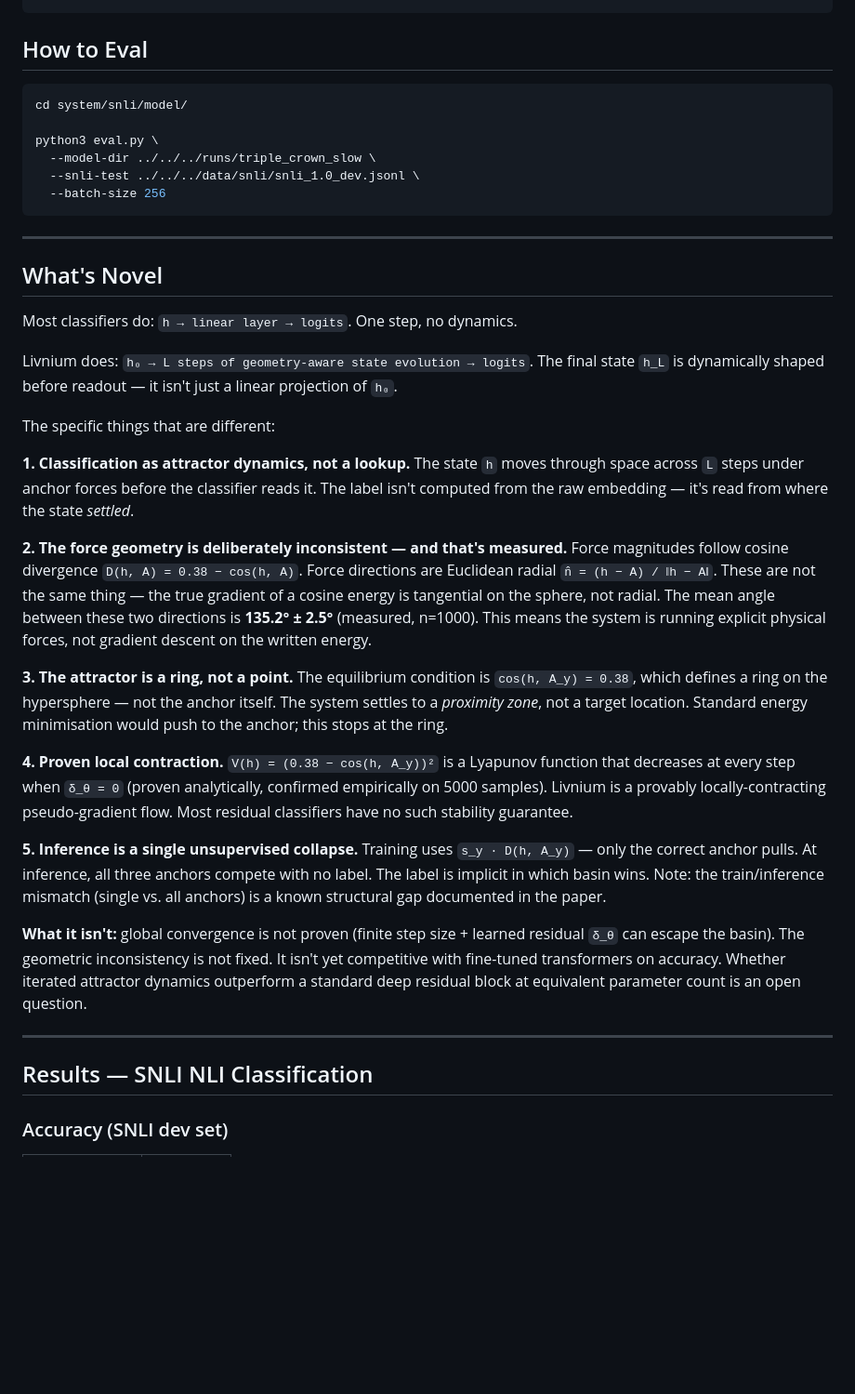
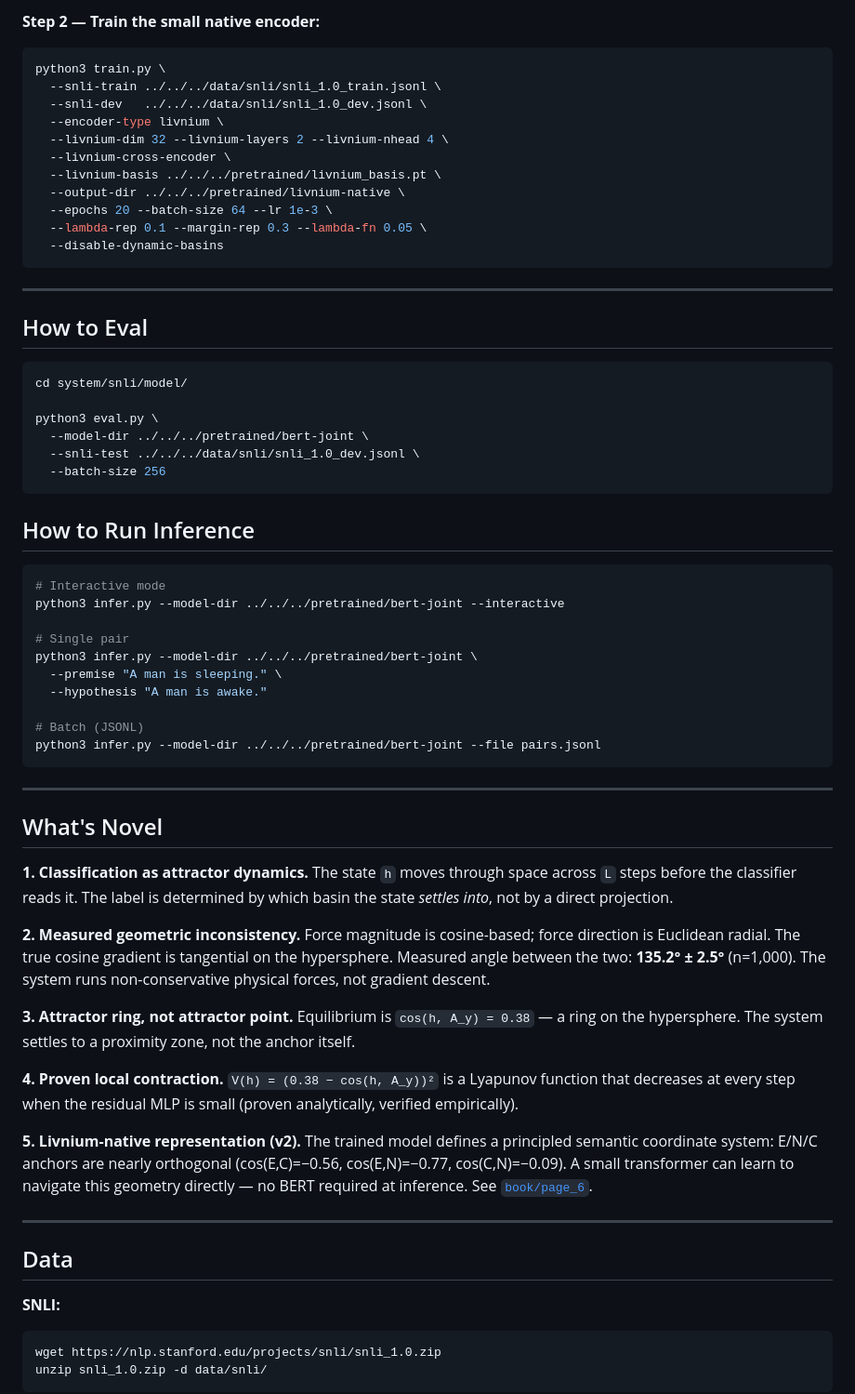
Before and after one commit to chetanxpatil/livnium, a Markdown page: README.md, the part around one of its changes. Shown at 93% size. Drawn GitHub-style; blank space fills up the shorter version.

````diff
--- a/README.md
+++ b/README.md
@@ -166,3 +218,20 @@ python3 train.py \
+**Step 2 — Train the small native encoder:**
+
+```bash
+python3 train.py \
+  --snli-train ../../../data/snli/snli_1.0_train.jsonl \
+  --snli-dev   ../../../data/snli/snli_1.0_dev.jsonl \
+  --encoder-type livnium \
+  --livnium-dim 32 --livnium-layers 2 --livnium-nhead 4 \
+  --livnium-cross-encoder \
+  --livnium-basis ../../../pretrained/livnium_basis.pt \
+  --output-dir ../../../pretrained/livnium-native \
+  --epochs 20 --batch-size 64 --lr 1e-3 \
+  --lambda-rep 0.1 --margin-rep 0.3 --lambda-fn 0.05 \
+  --disable-dynamic-basins
+```
+
+---
 
 ## How to Eval
 
@@ -170,41 +239,52 @@ python3 train.py \
 cd system/snli/model/
 
 python3 eval.py \
-  --model-dir ../../../runs/triple_crown_slow \
+  --model-dir ../../../pretrained/bert-joint \
   --snli-test ../../../data/snli/snli_1.0_dev.jsonl \
   --batch-size 256
+```
+
+## How to Run Inference
+
+```bash
+# Interactive mode
+python3 infer.py --model-dir ../../../pretrained/bert-joint --interactive
+
+# Single pair
+python3 infer.py --model-dir ../../../pretrained/bert-joint \
+  --premise "A man is sleeping." \
+  --hypothesis "A man is awake."
+
+# Batch (JSONL)
+python3 infer.py --model-dir ../../../pretrained/bert-joint --file pairs.jsonl
 ```
 
 ---
 
 ## What's Novel
 
-Most classifiers do: `h → linear layer → logits`. One step, no dynamics.
+**1. Classification as attractor dynamics.**
+The state `h` moves through space across `L` steps before the classifier reads it. The label is determined by which basin the state *settles into*, not by a direct projection.
 
-Livnium does: `h₀ → L steps of geometry-aware state evolution → logits`. The final state `h_L` is dynamically shaped before readout — it isn't just a linear projection of `h₀`.
+**2. Measured geometric inconsistency.**
+Force magnitude is cosine-based; force direction is Euclidean radial. The true cosine gradient is tangential on the hypersphere. Measured angle between the two: **135.2° ± 2.5°** (n=1,000). The system runs non-conservative physical forces, not gradient descent.
 
-The specific things that are different:
-
-**1. Classification as attractor dynamics, not a lookup.**
-The state `h` moves through space across `L` steps under anchor forces before the classifier reads it. The label isn't computed from the raw embedding — it's read from where the state *settled*.
-
-**2. The force geometry is deliberately inconsistent — and that's measured.**
-Force magnitudes follow cosine divergence `D(h, A) = 0.38 − cos(h, A)`. Force directions are Euclidean radial `n̂ = (h − A) / ‖h − A‖`. These are not the same thing — the true gradient of a cosine energy is tangential on the sphere, not radial. The mean angle between these two directions is **135.2° ± 2.5°** (measured, n=1000). This means the system is running explicit physical forces, not gradient descent on the written energy.
-
-**3. The attractor is a ring, not a point.**
-The equilibrium condition is `cos(h, A_y) = 0.38`, which defines a ring on the hypersphere — not the anchor itself. The system settles to a *proximity zone*, not a target location. Standard energy minimisation would push to the anchor; this stops at the ring.
+**3. Attractor ring, not attractor point.**
+Equilibrium is `cos(h, A_y) = 0.38` — a ring on the hypersphere. The system settles to a proximity zone, not the anchor itself.
 
 **4. Proven local contraction.**
-`V(h) = (0.38 − cos(h, A_y))²` is a Lyapunov function that decreases at every step when `δ_θ = 0` (proven analytically, confirmed empirically on 5000 samples). Livnium is a provably locally-contracting pseudo-gradient flow. Most residual classifiers have no such stability guarantee.
+`V(h) = (0.38 − cos(h, A_y))²` is a Lyapunov function that decreases at every step when the residual MLP is small (proven analytically, verified empirically).
 
-**5. Inference is a single unsupervised collapse.**
-Training uses `s_y · D(h, A_y)` — only the correct anchor pulls. At inference, all three anchors compete with no label. The label is implicit in which basin wins. Note: the train/inference mismatch (single vs. all anchors) is a known structural gap documented in the paper.
-
-**What it isn't:** global convergence is not proven (finite step size + learned residual `δ_θ` can escape the basin). The geometric inconsistency is not fixed. It isn't yet competitive with fine-tuned transformers on accuracy. Whether iterated attractor dynamics outperform a standard deep residual block at equivalent parameter count is an open question.
+**5. Livnium-native representation (v2).**
+The trained model defines a principled semantic coordinate system: E/N/C anchors are nearly orthogonal (cos(E,C)=−0.56, cos(E,N)=−0.77, cos(C,N)=−0.09). A small transformer can learn to navigate this geometry directly — no BERT required at inference. See [`book/page_6`](book/page_6_livnium_native_representation.md).
 
 ---
 
-## Results — SNLI NLI Classification
+## Data
 
-### Accuracy (SNLI dev set)
+**SNLI:**
+```bash
+wget https://nlp.stanford.edu/projects/snli/snli_1.0.zip
+unzip snli_1.0.zip -d data/snli/
+```
 
````
Also changed, not shown: other parts of README.md (+140 -110 lines).
